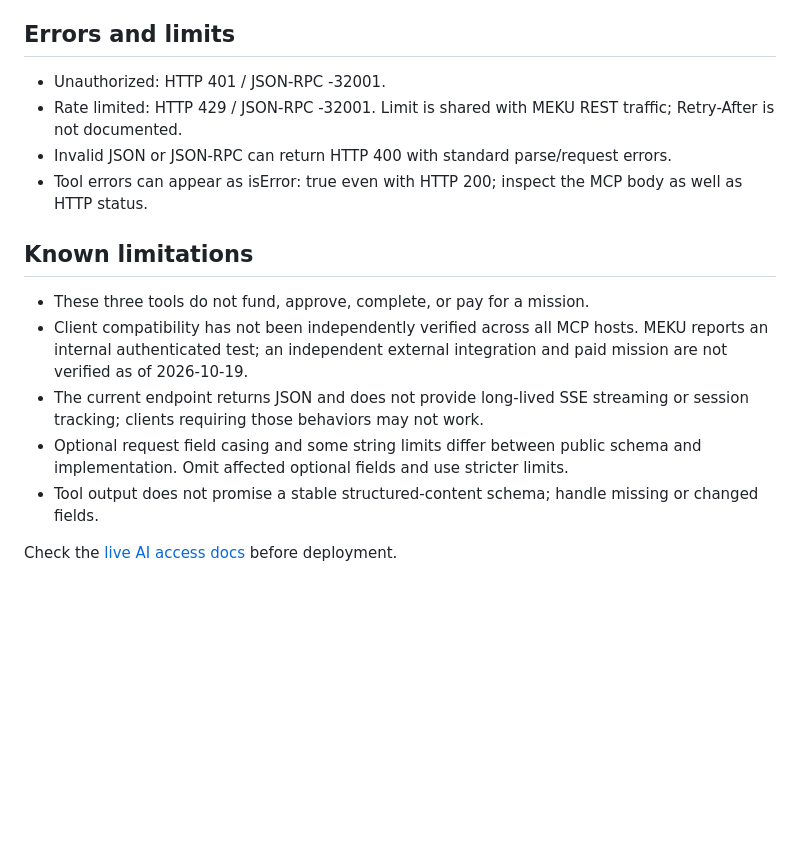
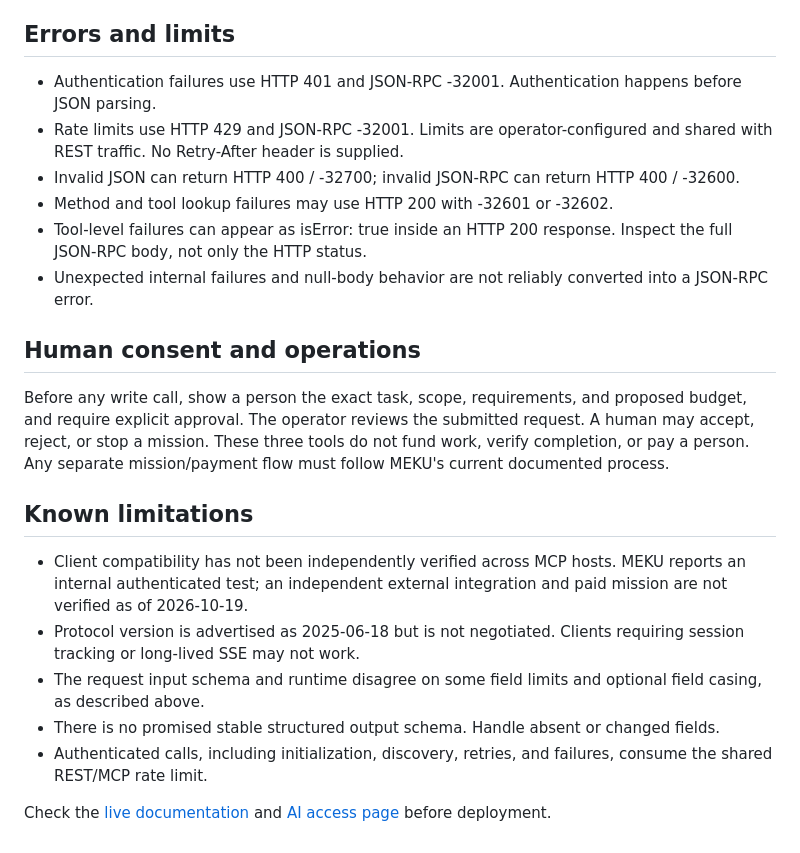
Before and after one commit to mekusimeku/meku-si, a Markdown page: docs/mcp-reference.md, the part around one of its changes. Rendered like a GitHub page; blank space fills up the shorter version.

```diff
--- a/docs/mcp-reference.md
+++ b/docs/mcp-reference.md
@@ -32,15 +38,20 @@ Read-only lookup using required string id. Visibility is scoped to the exact API
 
 ## Errors and limits
-- Unauthorized: HTTP 401 / JSON-RPC -32001.
-- Rate limited: HTTP 429 / JSON-RPC -32001. Limit is shared with MEKU REST traffic; Retry-After is not documented.
-- Invalid JSON or JSON-RPC can return HTTP 400 with standard parse/request errors.
-- Tool errors can appear as isError: true even with HTTP 200; inspect the MCP body as well as HTTP status.
+- Authentication failures use HTTP 401 and JSON-RPC -32001. Authentication happens before JSON parsing.
+- Rate limits use HTTP 429 and JSON-RPC -32001. Limits are operator-configured and shared with REST traffic. No Retry-After header is supplied.
+- Invalid JSON can return HTTP 400 / -32700; invalid JSON-RPC can return HTTP 400 / -32600.
+- Method and tool lookup failures may use HTTP 200 with -32601 or -32602.
+- Tool-level failures can appear as isError: true inside an HTTP 200 response. Inspect the full JSON-RPC body, not only the HTTP status.
+- Unexpected internal failures and null-body behavior are not reliably converted into a JSON-RPC error.
+
+## Human consent and operations
+Before any write call, show a person the exact task, scope, requirements, and proposed budget, and require explicit approval. The operator reviews the submitted request. A human may accept, reject, or stop a mission. These three tools do not fund work, verify completion, or pay a person. Any separate mission/payment flow must follow MEKU's current documented process.
 
 ## Known limitations
-- These three tools do not fund, approve, complete, or pay for a mission.
-- Client compatibility has not been independently verified across all MCP hosts. MEKU reports an internal authenticated test; an independent external integration and paid mission are not verified as of 2026-10-19.
-- The current endpoint returns JSON and does not provide long-lived SSE streaming or session tracking; clients requiring those behaviors may not work.
-- Optional request field casing and some string limits differ between public schema and implementation. Omit affected optional fields and use stricter limits.
-- Tool output does not promise a stable structured-content schema; handle missing or changed fields.
+- Client compatibility has not been independently verified across MCP hosts. MEKU reports an internal authenticated test; an independent external integration and paid mission are not verified as of 2026-10-19.
+- Protocol version is advertised as 2025-06-18 but is not negotiated. Clients requiring session tracking or long-lived SSE may not work.
+- The request input schema and runtime disagree on some field limits and optional field casing, as described above.
+- There is no promised stable structured output schema. Handle absent or changed fields.
+- Authenticated calls, including initialization, discovery, retries, and failures, consume the shared REST/MCP rate limit.
 
-Check the [live AI access docs](https://meku.farm/ai-access) before deployment.
+Check the [live documentation](https://meku.farm/docs) and [AI access page](https://meku.farm/ai-access) before deployment.
```
Also changed, not shown: other parts of docs/mcp-reference.md (+21 -15 lines).
